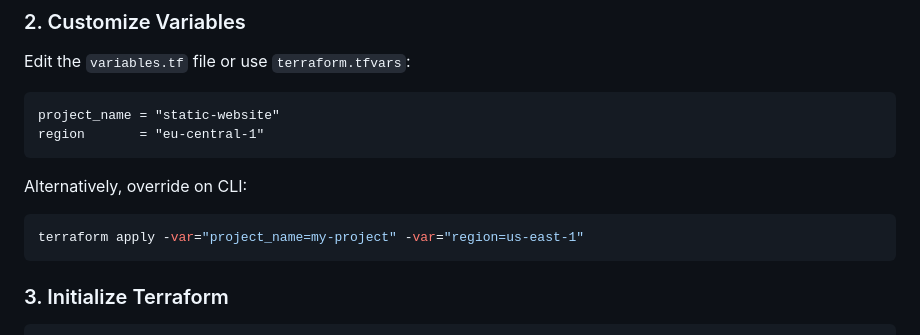
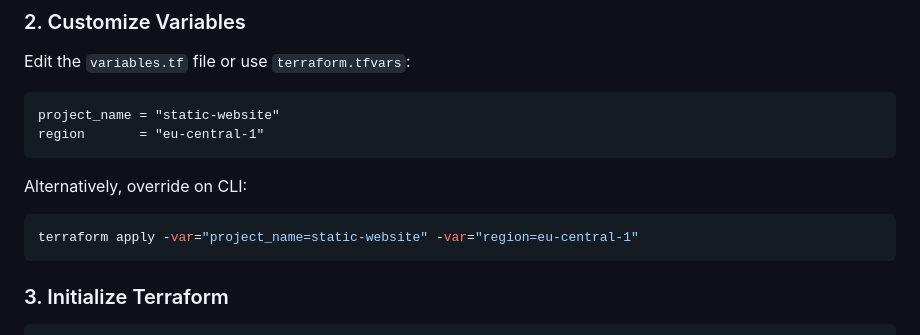
Before and after one commit to KennKinyua/staticwebsite, a Markdown page: README.md, the part around the change. Rendered like a GitHub page.

````diff
--- a/README.md
+++ b/README.md
@@ -65,7 +65,7 @@ region       = "eu-central-1"
 Alternatively, override on CLI:
 
 ```bash
-terraform apply -var="project_name=my-project" -var="region=us-east-1"
+terraform apply -var="project_name=static-website" -var="region=eu-central-1"
 ```
 
 ### 3. Initialize Terraform
````
